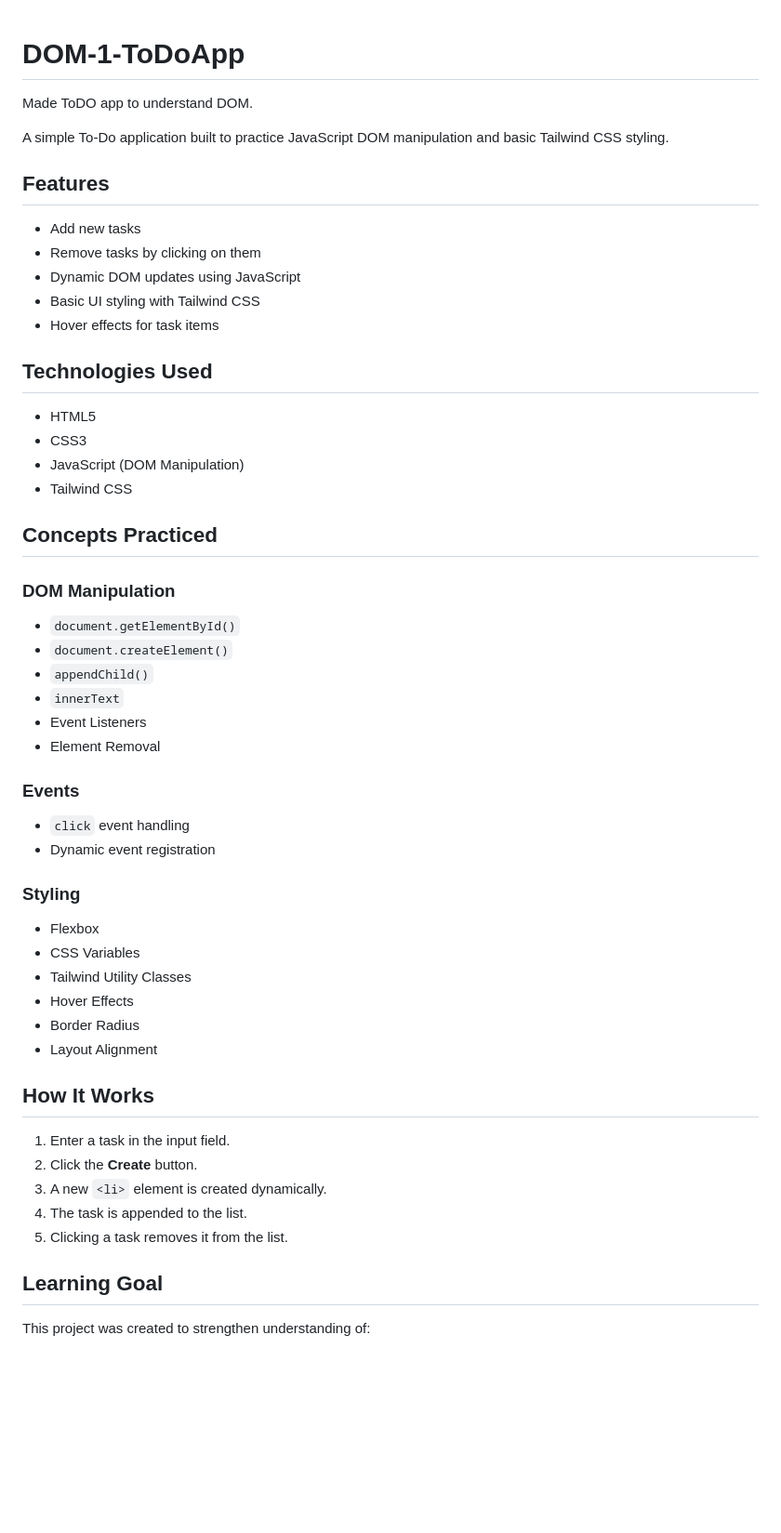
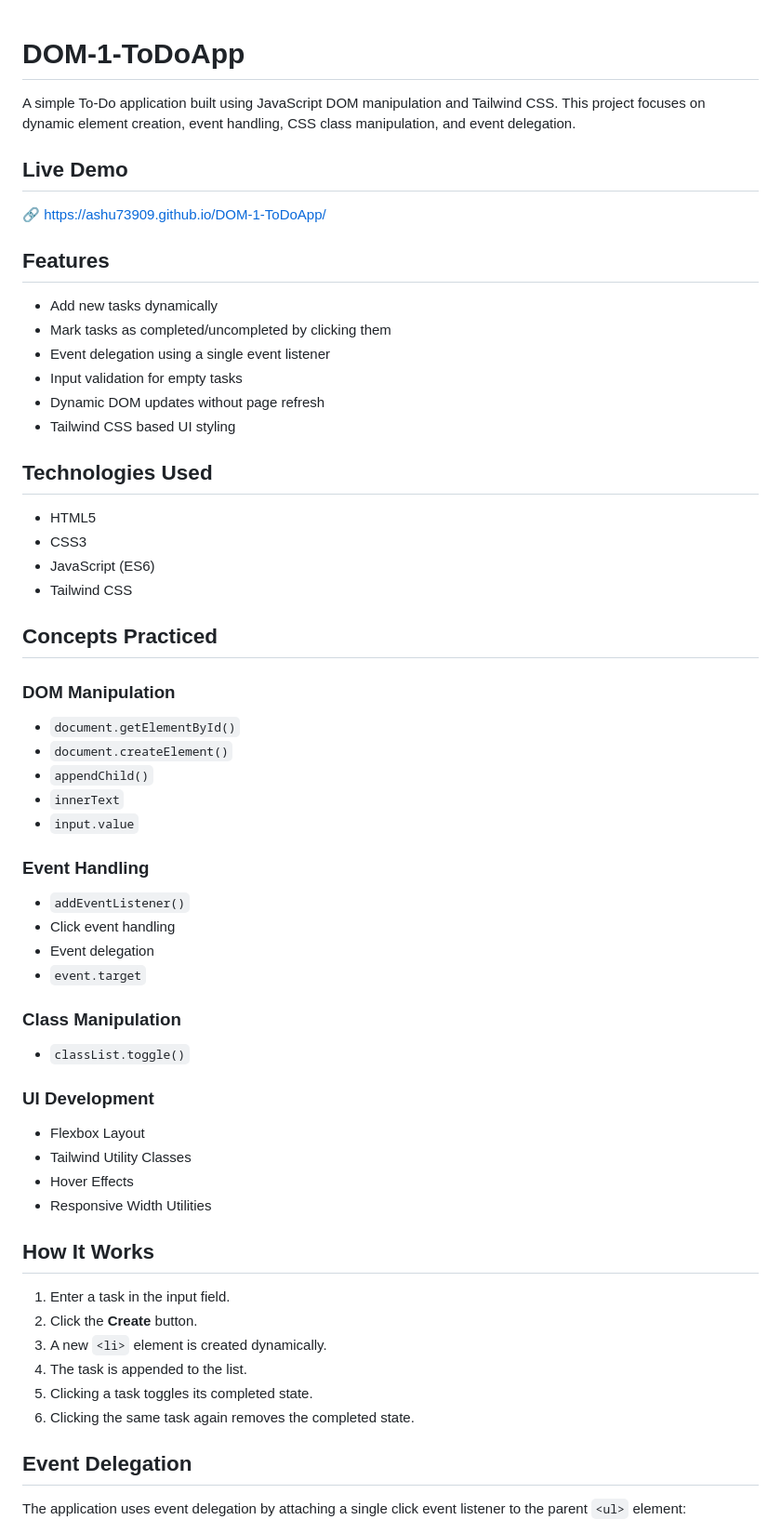
Before and after one commit to ashu73909/DOM-1-ToDoApp, a Markdown page: README.md, the part around the change printed below. Shown: that part at 93% size. Rendered like a GitHub page; blank space fills up the shorter version.

```diff
--- a/README.md
+++ b/README.md
@@ -1,44 +1,54 @@
 # DOM-1-ToDoApp
-Made ToDO app to understand DOM.
 
-A simple To-Do application built to practice JavaScript DOM manipulation and basic Tailwind CSS styling.
+A simple To-Do application built using JavaScript DOM manipulation and Tailwind CSS. This project focuses on dynamic element creation, event handling, CSS class manipulation, and event delegation.
+
+## Live Demo
+
+🔗 https://ashu73909.github.io/DOM-1-ToDoApp/
 
 ## Features
 
-- Add new tasks
-- Remove tasks by clicking on them
-- Dynamic DOM updates using JavaScript
-- Basic UI styling with Tailwind CSS
-- Hover effects for task items
+- Add new tasks dynamically
+- Mark tasks as completed/uncompleted by clicking them
+- Event delegation using a single event listener
+- Input validation for empty tasks
+- Dynamic DOM updates without page refresh
+- Tailwind CSS based UI styling
 
 ## Technologies Used
 
 - HTML5
 - CSS3
-- JavaScript (DOM Manipulation)
+- JavaScript (ES6)
 - Tailwind CSS
 
 ## Concepts Practiced
 
 ### DOM Manipulation
+
 - `document.getElementById()`
 - `document.createElement()`
 - `appendChild()`
 - `innerText`
-- Event Listeners
-- Element Removal
+- `input.value`
 
-### Events
-- `click` event handling
-- Dynamic event registration
+### Event Handling
 
-### Styling
-- Flexbox
-- CSS Variables
+- `addEventListener()`
+- Click event handling
+- Event delegation
+- `event.target`
+
+### Class Manipulation
+
+- `classList.toggle()`
+
+### UI Development
+
+- Flexbox Layout
 - Tailwind Utility Classes
 - Hover Effects
-- Border Radius
-- Layout Alignment
+- Responsive Width Utilities
 
 ## How It Works
 
@@ -46,9 +56,10 @@ A simple To-Do application built to practice JavaScript DOM manipulation and bas
 2. Click the **Create** button.
 3. A new `<li>` element is created dynamically.
 4. The task is appended to the list.
-5. Clicking a task removes it from the list.
+5. Clicking a task toggles its completed state.
+6. Clicking the same task again removes the completed state.
 
-## Learning Goal
+## Event Delegation
 
-This project was created to strengthen understanding of:
+The application uses event delegation by attaching a single click event listener to the parent `<ul>` element:
 
```
Also changed, not shown: other parts of README.md (+31 -9 lines), image.png (added), 2 other files.
